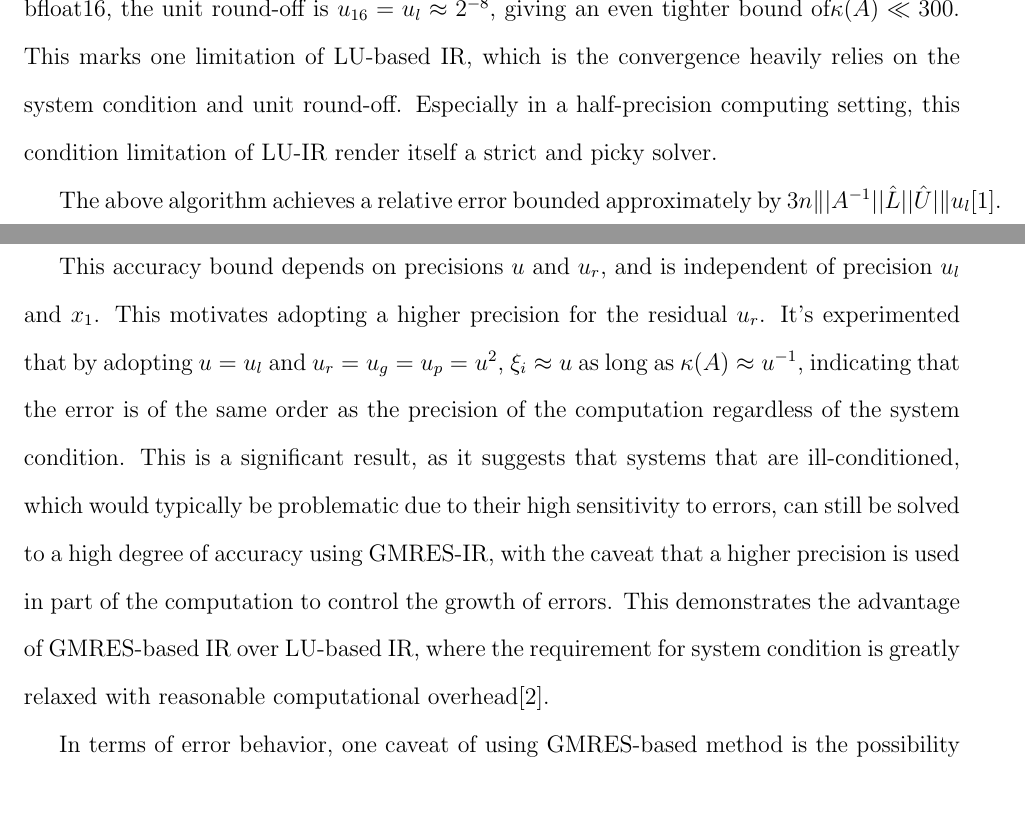
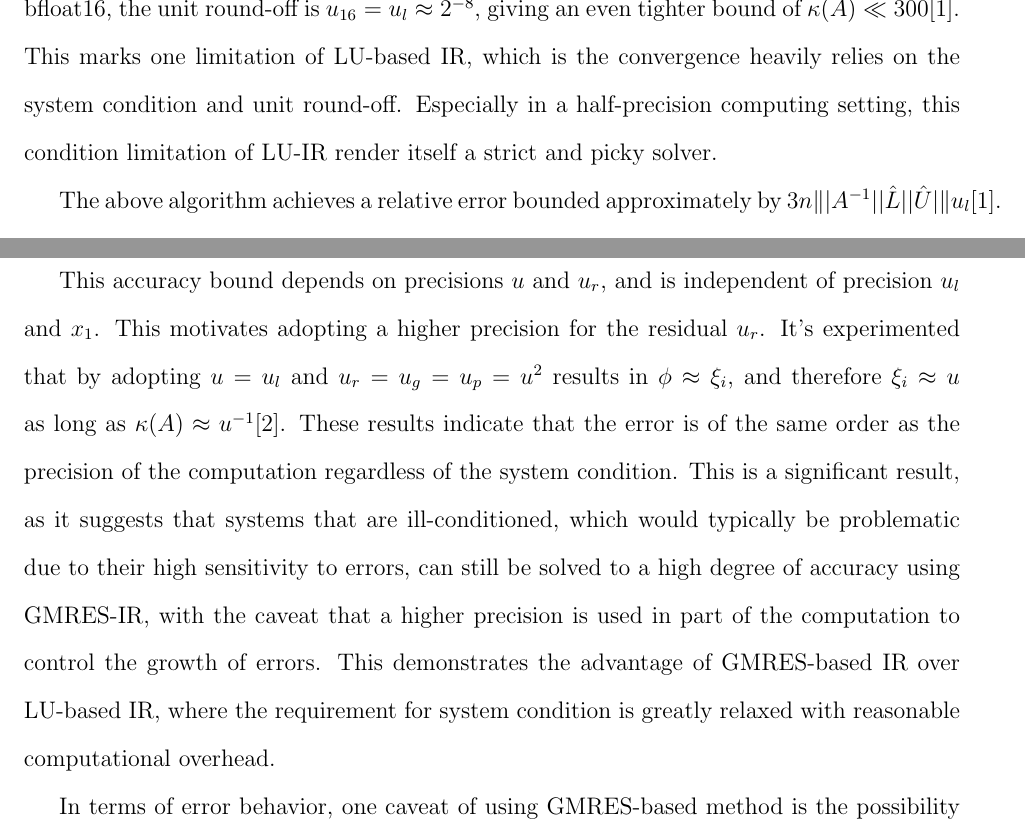
Before and after one commit to Gudauu/708_project, a LaTeX document (report/main.tex, which reads report/Literature_review_comparison.tex): two parts of pages 9 and 10 of 40, joined at a grey line, cut so that both start at the same text, the shorter picture padded with empty space. Compiled offline with pdfLaTeX; a missing bibliography style is replaced by a similar one.

Commit message:
Literature_review_comparison: fix issue 7; report version 5

```diff
--- a/report/Literature_review_comparison.tex
+++ b/report/Literature_review_comparison.tex
@@ -20,7 +20,7 @@ Iterative refinement has traditionally used $LU$ factorization as the inner solv
 
 Here the most computational heavy step is the $LU$ factorization, which costs $O(n^3)$ flops. The substitutions on line 5 costs in total $O(Kn^2)$ flops, which is negligible compared to $LU$ factorization for large $n$ and reasonable $K$ ($K$ is the total number of iterations). So by adopting a lower precision for $u_l$, the computational cost can be greatly reduced. With half-precision availability ($u_{16}$), the potential speedup with $u=u_r=u_{64}$ and $u_l=u_{16}$ on an NVIDIA P100 GPU can reach 2.7\cite{Haidar2017}.
 
-The convergence of LU-IR depends on various factors, including numerical stability of the $LU$ decomposition, precision scheme, and the condition of $A$. Specifically, with $\kappa(A)u_l \ll 1$ and a numerically stable $LU$ decomposition, convergence is guaranteed. However, when lower precision is applied (especially in half-precision schemes), the requirement for $\kappa(A)$ tightens. For instance, with fp16, the unit round-off is $u_{16}=u_l\approx 2^{-11}$, rendering $\kappa(A)\ll 2000$. With bfloat16, the unit round-off is $u_{16}=u_l\approx 2^{-8}$, giving an even tighter bound of$\kappa(A)\ll 300$. This marks one limitation of LU-based IR, which is the convergence heavily relies on the system condition and unit round-off. Especially in a half-precision computing setting, this condition limitation of LU-IR render itself a strict and picky solver.
+The convergence of LU-IR depends on various factors, including numerical stability of the $LU$ decomposition, precision scheme, and the condition of $A$. Specifically, with $\kappa(A)u_l \ll 1$ and a numerically stable $LU$ decomposition, convergence is guaranteed. However, when lower precision is applied (especially in half-precision schemes), the requirement for $\kappa(A)$ tightens. For instance, with fp16, the unit round-off is $u_{16}=u_l\approx 2^{-11}$, rendering $\kappa(A)\ll 2000$. With bfloat16, the unit round-off is $u_{16}=u_l\approx 2^{-8}$, giving an even tighter bound of $\kappa(A)\ll 300$\cite{Azzam2020}. This marks one limitation of LU-based IR, which is the convergence heavily relies on the system condition and unit round-off. Especially in a half-precision computing setting, this condition limitation of LU-IR render itself a strict and picky solver.
 
 The above algorithm achieves a relative error bounded approximately by $3n\||A^{-1}||\hat{L}||\hat{U}|\|u_l$\cite{Azzam2020}.
 
@@ -65,7 +65,7 @@ cond(A,x)=\frac{\||A^{-1}||A||x|\|_{\infty}}{\|x\|_{\infty}}.
 \]
 
 
-This accuracy bound depends on precisions $u$ and $u_r$, and is independent of precision $u_l$ and $x_1$. This motivates adopting a higher precision for the residual $u_r$. It's experimented that by adopting $u=u_l$ and $u_r=u_g=u_p=u^2$, $\xi_i\approx u$ as long as $\kappa(A)\approx u^{-1}$, indicating that the error is of the same order as the precision of the computation regardless of the system condition. This is a significant result, as it suggests that systems that are ill-conditioned, which would typically be problematic due to their high sensitivity to errors, can still be solved to a high degree of accuracy using GMRES-IR, with the caveat that a higher precision is used in part of the computation to control the growth of errors. This demonstrates the advantage of GMRES-based IR over LU-based IR, where the requirement for system condition is greatly relaxed with reasonable computational overhead\cite{Boris2021}.
+This accuracy bound depends on precisions $u$ and $u_r$, and is independent of precision $u_l$ and $x_1$. This motivates adopting a higher precision for the residual $u_r$. It's experimented that by adopting $u=u_l$ and $u_r=u_g=u_p=u^2$ results in $\phi \approx \xi_i$, and therefore $\xi_i\approx u$ as long as $\kappa(A)\approx u^{-1}$\cite{Boris2021}. These results indicate that the error is of the same order as the precision of the computation regardless of the system condition. This is a significant result, as it suggests that systems that are ill-conditioned, which would typically be problematic due to their high sensitivity to errors, can still be solved to a high degree of accuracy using GMRES-IR, with the caveat that a higher precision is used in part of the computation to control the growth of errors. This demonstrates the advantage of GMRES-based IR over LU-based IR, where the requirement for system condition is greatly relaxed with reasonable computational overhead.
 
 In terms of error behavior, one caveat of using GMRES-based method is the possibility of error accumulation inside the subspace iteration. As a Krylov subspace iterative method, round-off errors accumulated along the recurrent chain might result in a considerable deviation from the true value. Here the trade-off is the longer the Krylov subspace that is constructed the more dimensions available and therefore higher accuracy solution and faster convergence, while at the same time it also leads to larger chance of round-off error accumulation as a result of long inner iteration chain. A possible mitigation to such problem is the constant restart, where the Krylov subspace is reset after a preset amount of iterations. In the iterative refinement setting, as GMRES is employeed as a inner solver, returning to the outer loop itself acts as a reset on the subspace. Thus the enforced restart is more likely to be triggered with low or no preconditioning, as in such cases more calculation is carried out inside the Krylov subspace.
 
```
Also changed, not shown: report/CAS708_Project Report_05.pdf (added).
